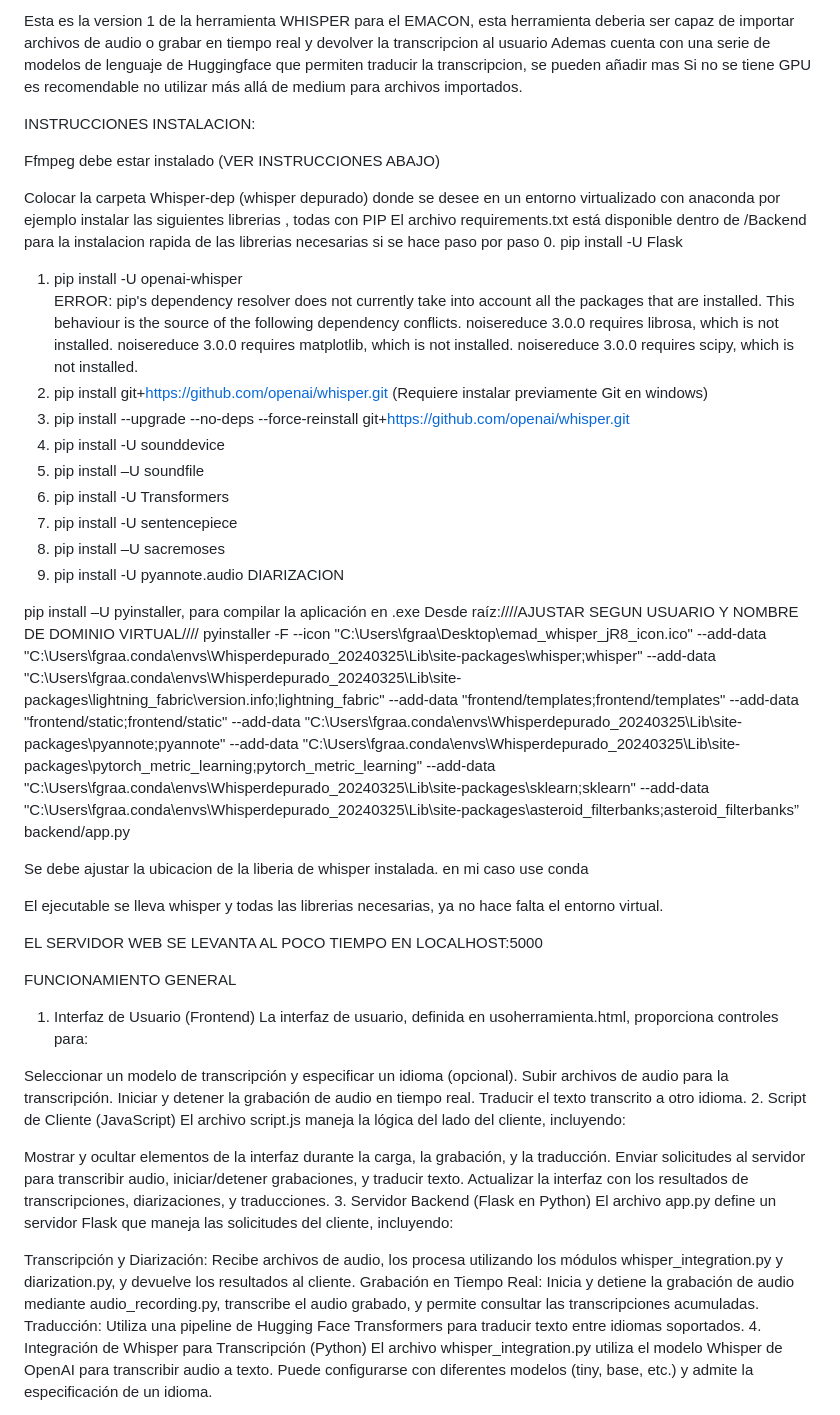
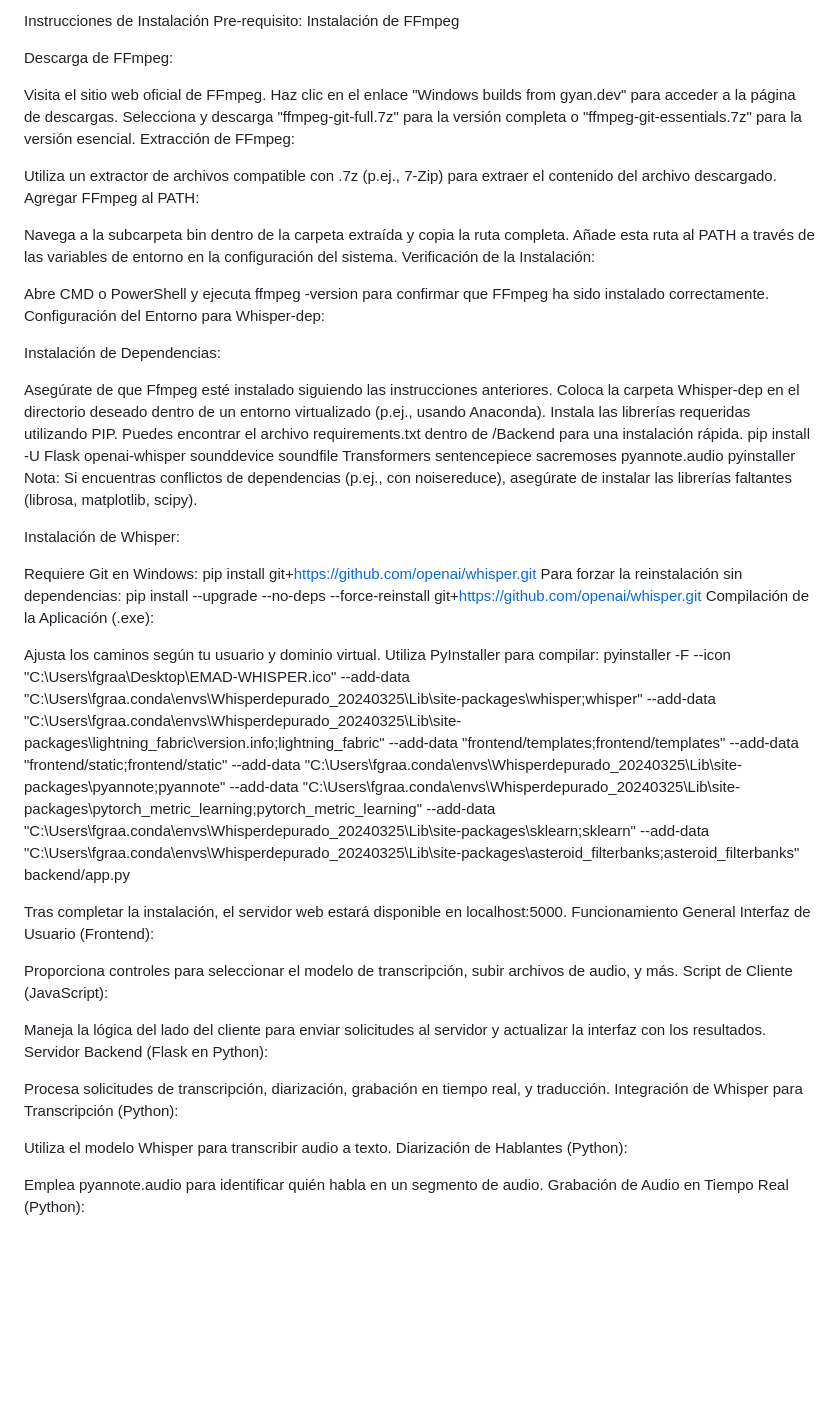
Before and after one commit to fgraarm/WHISPER_EMACON, a Markdown page: README.md, the part around the change printed below. Drawn GitHub-style; blank space fills up the shorter version.

```diff
--- a/README.md
+++ b/README.md
@@ -1,62 +1,57 @@
-Esta es la version 1 de la herramienta WHISPER para el EMACON, esta herramienta deberia ser capaz de importar archivos de audio o grabar en tiempo real y devolver la transcripcion al usuario
-Ademas cuenta con una serie de modelos de lenguaje de Huggingface que permiten traducir la transcripcion, se pueden añadir mas
-Si no se tiene GPU es recomendable no utilizar más allá de medium para archivos importados.
+Instrucciones de Instalación
+Pre-requisito: Instalación de FFmpeg
 
-INSTRUCCIONES INSTALACION:
+Descarga de FFmpeg:
 
-Ffmpeg debe estar instalado (VER INSTRUCCIONES ABAJO)
+Visita el sitio web oficial de FFmpeg.
+Haz clic en el enlace "Windows builds from gyan.dev" para acceder a la página de descargas.
+Selecciona y descarga "ffmpeg-git-full.7z" para la versión completa o "ffmpeg-git-essentials.7z" para la versión esencial.
+Extracción de FFmpeg:
 
-Colocar la carpeta Whisper-dep (whisper depurado) donde se desee
-en un entorno virtualizado con anaconda por ejemplo instalar las siguientes librerias , todas con PIP
-El archivo requirements.txt está disponible dentro de /Backend para la instalacion rapida de las librerias necesarias
-si se hace paso por paso
-0. pip install -U Flask
-1. pip install -U openai-whisper
-ERROR: pip's dependency resolver does not currently take into account all the packages that are installed. This behaviour is the source of the following dependency conflicts.
-noisereduce 3.0.0 requires librosa, which is not installed.
-noisereduce 3.0.0 requires matplotlib, which is not installed.
-noisereduce 3.0.0 requires scipy, which is not installed.
-4. pip install git+https://github.com/openai/whisper.git  (Requiere instalar previamente Git en windows)
-5. pip install --upgrade --no-deps --force-reinstall git+https://github.com/openai/whisper.git
-6. pip install -U sounddevice
-7. pip install –U soundfile
-8. pip install -U Transformers
-9. pip install -U sentencepiece
-10. pip install –U sacremoses
-11. pip install -U pyannote.audio  DIARIZACION
+Utiliza un extractor de archivos compatible con .7z (p.ej., 7-Zip) para extraer el contenido del archivo descargado.
+Agregar FFmpeg al PATH:
 
-pip install –U pyinstaller, para compilar la aplicación en .exe
-Desde raíz:////AJUSTAR SEGUN USUARIO Y NOMBRE DE DOMINIO VIRTUAL//// pyinstaller -F --icon "C:\Users\fgraa\Desktop\emad_whisper_jR8_icon.ico" --add-data "C:\Users\fgraa\.conda\envs\Whisperdepurado_20240325\Lib\site-packages\whisper;whisper" --add-data "C:\Users\fgraa\.conda\envs\Whisperdepurado_20240325\Lib\site-packages\lightning_fabric\version.info;lightning_fabric" --add-data "frontend/templates;frontend/templates" --add-data "frontend/static;frontend/static" --add-data "C:\Users\fgraa\.conda\envs\Whisperdepurado_20240325\Lib\site-packages\pyannote;pyannote" --add-data "C:\Users\fgraa\.conda\envs\Whisperdepurado_20240325\Lib\site-packages\pytorch_metric_learning;pytorch_metric_learning" --add-data "C:\Users\fgraa\.conda\envs\Whisperdepurado_20240325\Lib\site-packages\sklearn;sklearn" --add-data "C:\Users\fgraa\.conda\envs\Whisperdepurado_20240325\Lib\site-packages\asteroid_filterbanks;asteroid_filterbanks” backend/app.py
+Navega a la subcarpeta bin dentro de la carpeta extraída y copia la ruta completa.
+Añade esta ruta al PATH a través de las variables de entorno en la configuración del sistema.
+Verificación de la Instalación:
+
+Abre CMD o PowerShell y ejecuta ffmpeg -version para confirmar que FFmpeg ha sido instalado correctamente.
+Configuración del Entorno para Whisper-dep:
+
+Instalación de Dependencias:
+
+Asegúrate de que Ffmpeg esté instalado siguiendo las instrucciones anteriores.
+Coloca la carpeta Whisper-dep en el directorio deseado dentro de un entorno virtualizado (p.ej., usando Anaconda).
+Instala las librerías requeridas utilizando PIP. Puedes encontrar el archivo requirements.txt dentro de /Backend para una instalación rápida.
+pip install -U Flask openai-whisper sounddevice soundfile Transformers sentencepiece sacremoses pyannote.audio pyinstaller
+Nota: Si encuentras conflictos de dependencias (p.ej., con noisereduce), asegúrate de instalar las librerías faltantes (librosa, matplotlib, scipy).
+
+Instalación de Whisper:
+
+Requiere Git en Windows: pip install git+https://github.com/openai/whisper.git
+Para forzar la reinstalación sin dependencias: pip install --upgrade --no-deps --force-reinstall git+https://github.com/openai/whisper.git
+Compilación de la Aplicación (.exe):
+
+Ajusta los caminos según tu usuario y dominio virtual.
+Utiliza PyInstaller para compilar: pyinstaller -F --icon "C:\Users\fgraa\Desktop\EMAD-WHISPER.ico" --add-data "C:\Users\fgraa\.conda\envs\Whisperdepurado_20240325\Lib\site-packages\whisper;whisper" --add-data "C:\Users\fgraa\.conda\envs\Whisperdepurado_20240325\Lib\site-packages\lightning_fabric\version.info;lightning_fabric" --add-data "frontend/templates;frontend/templates" --add-data "frontend/static;frontend/static" --add-data "C:\Users\fgraa\.conda\envs\Whisperdepurado_20240325\Lib\site-packages\pyannote;pyannote" --add-data "C:\Users\fgraa\.conda\envs\Whisperdepurado_20240325\Lib\site-packages\pytorch_metric_learning;pytorch_metric_learning" --add-data "C:\Users\fgraa\.conda\envs\Whisperdepurado_20240325\Lib\site-packages\sklearn;sklearn" --add-data "C:\Users\fgraa\.conda\envs\Whisperdepurado_20240325\Lib\site-packages\asteroid_filterbanks;asteroid_filterbanks" backend/app.py
 
 
+Tras completar la instalación, el servidor web estará disponible en localhost:5000.
+Funcionamiento General
+Interfaz de Usuario (Frontend):
 
+Proporciona controles para seleccionar el modelo de transcripción, subir archivos de audio, y más.
+Script de Cliente (JavaScript):
 
-Se debe ajustar la ubicacion de la liberia de whisper instalada. en mi caso use conda
+Maneja la lógica del lado del cliente para enviar solicitudes al servidor y actualizar la interfaz con los resultados.
+Servidor Backend (Flask en Python):
 
-El ejecutable se lleva whisper y todas las librerias necesarias, ya no hace falta el entorno virtual.
+Procesa solicitudes de transcripción, diarización, grabación en tiempo real, y traducción.
+Integración de Whisper para Transcripción (Python):
 
-EL SERVIDOR WEB SE LEVANTA AL POCO TIEMPO EN LOCALHOST:5000
+Utiliza el modelo Whisper para transcribir audio a texto.
+Diarización de Hablantes (Python):
 
-FUNCIONAMIENTO GENERAL
-1. Interfaz de Usuario (Frontend)
-La interfaz de usuario, definida en usoherramienta.html, proporciona controles para:
+Emplea pyannote.audio para identificar quién habla en un segmento de audio.
+Grabación de Audio en Tiempo Real (Python):
 
-Seleccionar un modelo de transcripción y especificar un idioma (opcional).
-Subir archivos de audio para la transcripción.
-Iniciar y detener la grabación de audio en tiempo real.
-Traducir el texto transcrito a otro idioma.
-2. Script de Cliente (JavaScript)
-El archivo script.js maneja la lógica del lado del cliente, incluyendo:
-
-Mostrar y ocultar elementos de la interfaz durante la carga, la grabación, y la traducción.
-Enviar solicitudes al servidor para transcribir audio, iniciar/detener grabaciones, y traducir texto.
-Actualizar la interfaz con los resultados de transcripciones, diarizaciones, y traducciones.
-3. Servidor Backend (Flask en Python)
-El archivo app.py define un servidor Flask que maneja las solicitudes del cliente, incluyendo:
-
-Transcripción y Diarización: Recibe archivos de audio, los procesa utilizando los módulos whisper_integration.py y diarization.py, y devuelve los resultados al cliente.
-Grabación en Tiempo Real: Inicia y detiene la grabación de audio mediante audio_recording.py, transcribe el audio grabado, y permite consultar las transcripciones acumuladas.
-Traducción: Utiliza una pipeline de Hugging Face Transformers para traducir texto entre idiomas soportados.
-4. Integración de Whisper para Transcripción (Python)
-El archivo whisper_integration.py utiliza el modelo Whisper de OpenAI para transcribir audio a texto. Puede configurarse con diferentes modelos (tiny, base, etc.) y admite la especificación de un idioma.
-
```
Also changed, not shown: other parts of README.md (+1 -34 lines).
